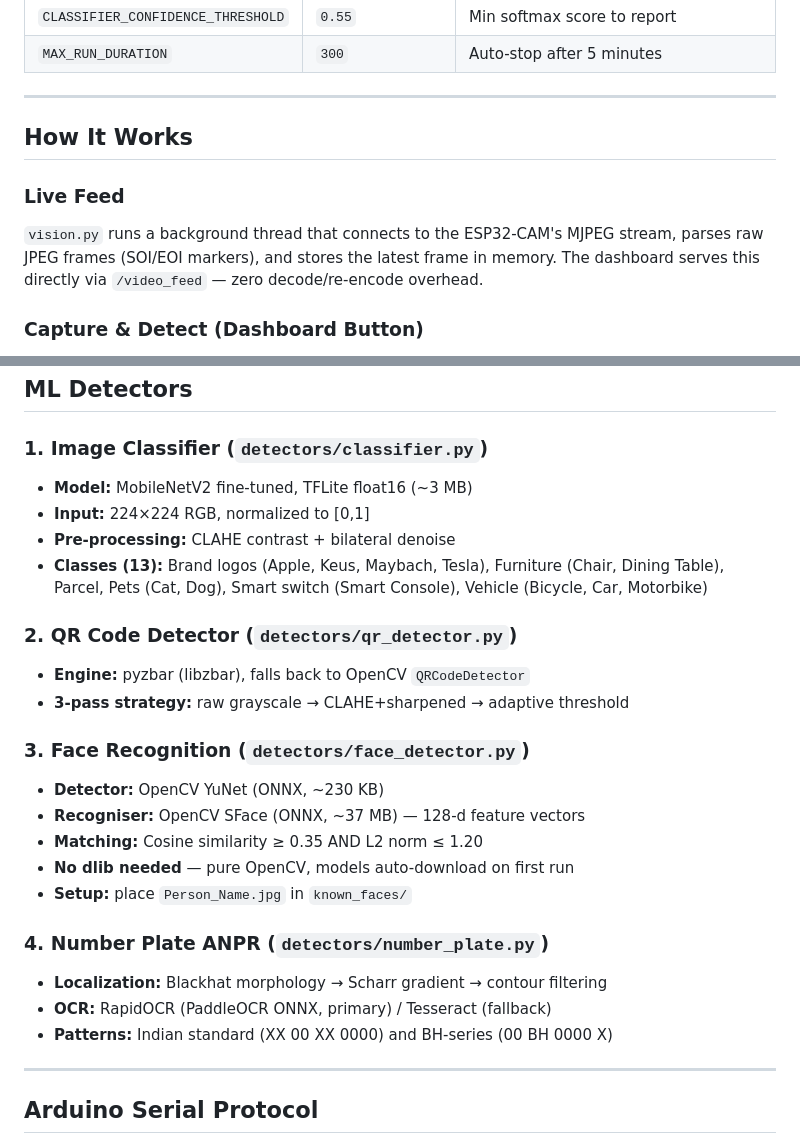
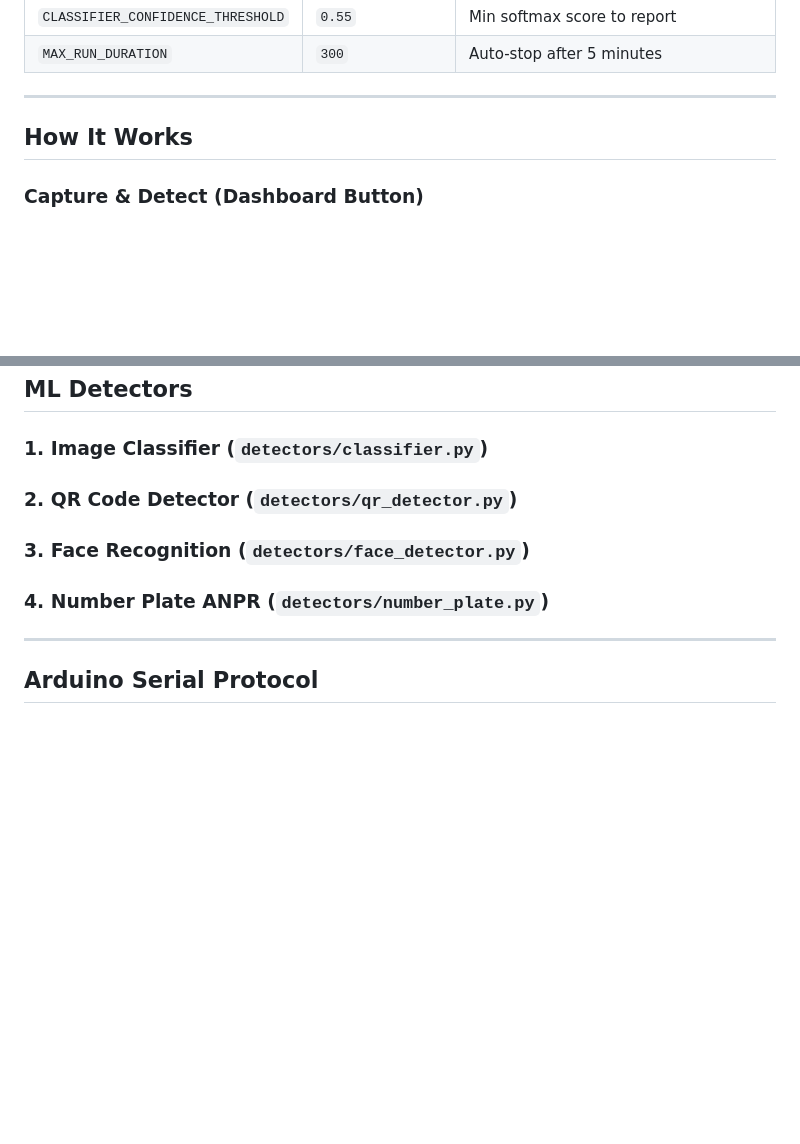
Before and after one commit to Choco-princess/SourceCode_Bot_Design_Kriti, a Markdown page: README.md, 2 parts joined by grey strips. Rendered like a GitHub page; blank space fills up the shorter version.

```diff
--- a/README.md
+++ b/README.md
@@ -105,13 +105,6 @@ python app.py
 
 ## How It Works
 
-### Live Feed
-
-`vision.py` runs a background thread that connects to the ESP32-CAM's MJPEG
-stream, parses raw JPEG frames (SOI/EOI markers), and stores the latest frame
-in memory. The dashboard serves this directly via `/video_feed` — zero
-decode/re-encode overhead.
-
 ### Capture & Detect (Dashboard Button)
 
 1. User clicks **INITIATE CAPTURE & DETECT**
@@ -148,31 +141,11 @@ Arduino                              Pi
 
 ### 1. Image Classifier (`detectors/classifier.py`)
 
-- **Model:** MobileNetV2 fine-tuned, TFLite float16 (~3 MB)
-- **Input:** 224×224 RGB, normalized to [0,1]
-- **Pre-processing:** CLAHE contrast + bilateral denoise
-- **Classes (13):** Brand logos (Apple, Keus, Maybach, Tesla), Furniture
-  (Chair, Dining Table), Parcel, Pets (Cat, Dog), Smart switch (Smart Console),
-  Vehicle (Bicycle, Car, Motorbike)
-
 ### 2. QR Code Detector (`detectors/qr_detector.py`)
-
-- **Engine:** pyzbar (libzbar), falls back to OpenCV `QRCodeDetector`
-- **3-pass strategy:** raw grayscale → CLAHE+sharpened → adaptive threshold
 
 ### 3. Face Recognition (`detectors/face_detector.py`)
 
-- **Detector:** OpenCV YuNet (ONNX, ~230 KB)
-- **Recogniser:** OpenCV SFace (ONNX, ~37 MB) — 128-d feature vectors
-- **Matching:** Cosine similarity ≥ 0.35 AND L2 norm ≤ 1.20
-- **No dlib needed** — pure OpenCV, models auto-download on first run
-- **Setup:** place `Person_Name.jpg` in `known_faces/`
-
 ### 4. Number Plate ANPR (`detectors/number_plate.py`)
-
-- **Localization:** Blackhat morphology → Scharr gradient → contour filtering
-- **OCR:** RapidOCR (PaddleOCR ONNX, primary) / Tesseract (fallback)
-- **Patterns:** Indian standard (XX 00 XX 0000) and BH-series (00 BH 0000 X)
 
 ---
 
```
